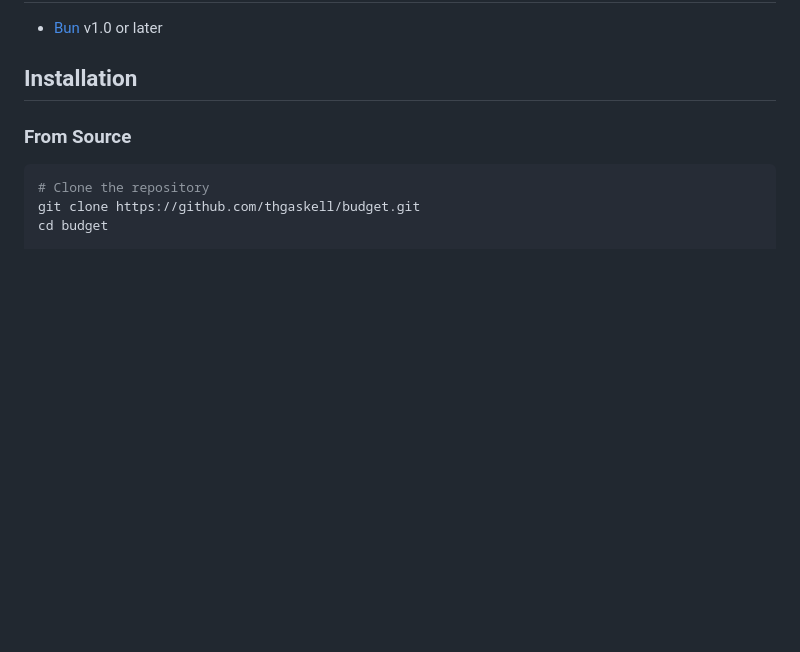
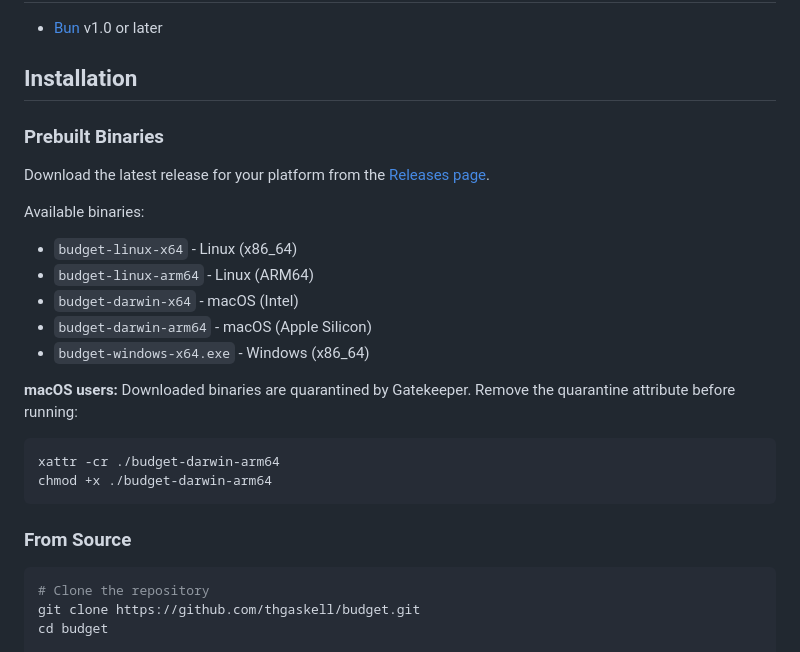
Before and after one commit to thgaskell/budget, a Markdown page: README.md, the part around the change. Drawn GitHub-style; blank space fills up the shorter version.

Commit message:
docs: add prebuilt binary download instructions
Include macOS Gatekeeper workaround for quarantined binaries.

````diff
--- a/README.md
+++ b/README.md
@@ -16,6 +16,24 @@ A command-line personal budget management tool using envelope-based budgeting (Y
 - [Bun](https://bun.sh/) v1.0 or later
 
 ## Installation
+
+### Prebuilt Binaries
+
+Download the latest release for your platform from the [Releases page](https://github.com/thgaskell/budget/releases).
+
+Available binaries:
+- `budget-linux-x64` - Linux (x86_64)
+- `budget-linux-arm64` - Linux (ARM64)
+- `budget-darwin-x64` - macOS (Intel)
+- `budget-darwin-arm64` - macOS (Apple Silicon)
+- `budget-windows-x64.exe` - Windows (x86_64)
+
+**macOS users:** Downloaded binaries are quarantined by Gatekeeper. Remove the quarantine attribute before running:
+
+```bash
+xattr -cr ./budget-darwin-arm64
+chmod +x ./budget-darwin-arm64
+```
 
 ### From Source
 
````
